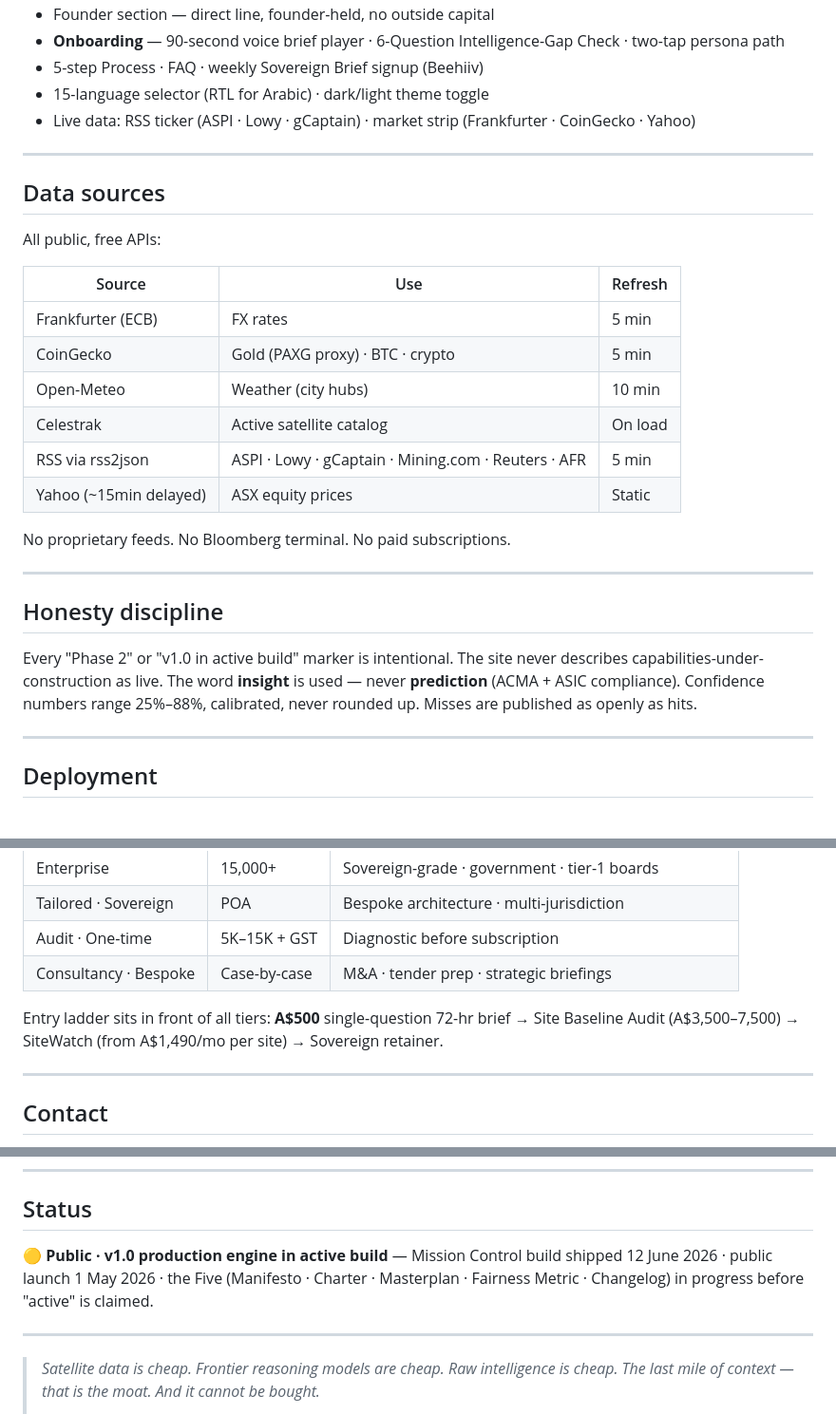
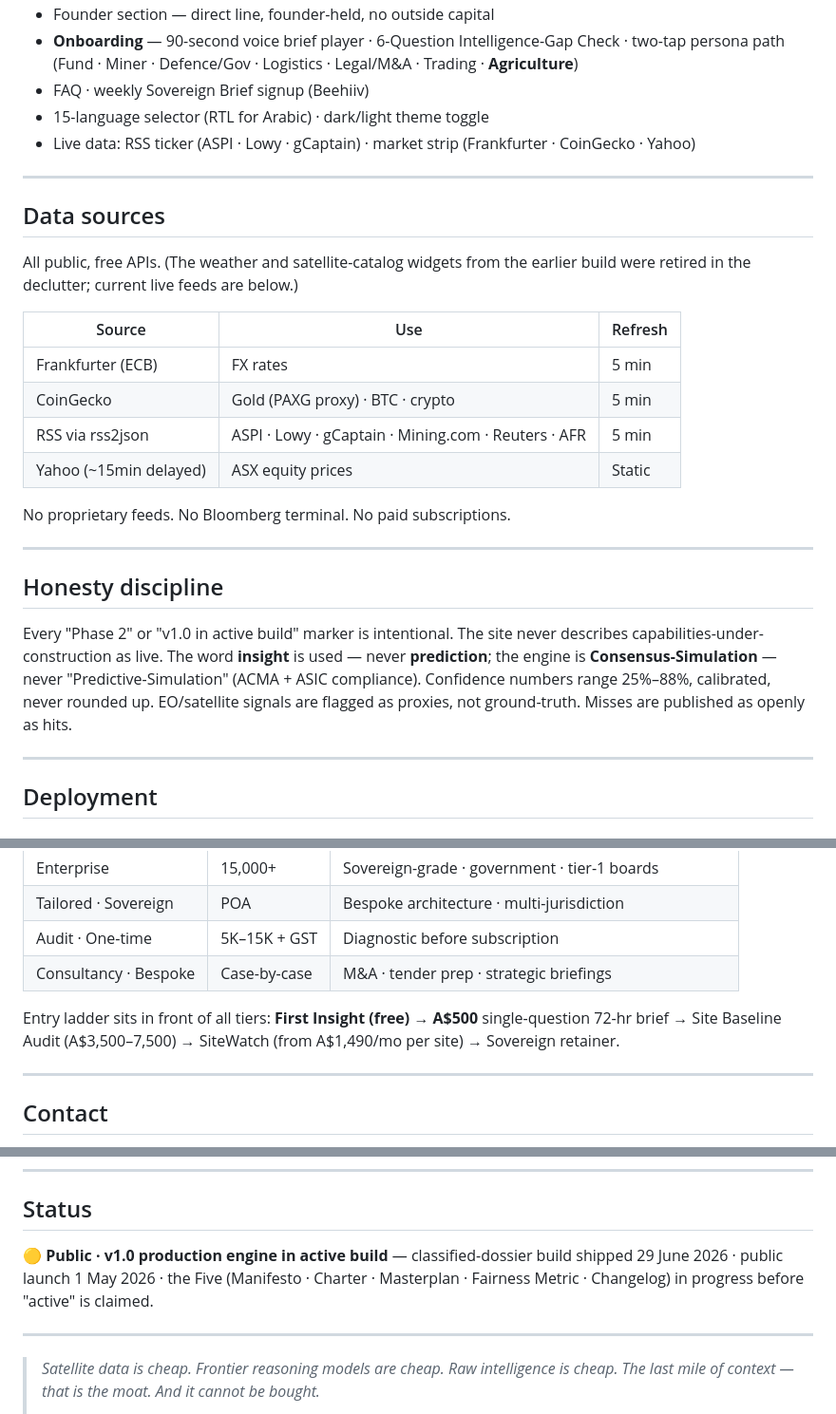
Before and after one commit to ArtigellenceAugmentationAggregator/synARKa, a Markdown page: README.md, 3 parts joined by grey strips. Shown at 95% size. Drawn GitHub-style.

```diff
--- a/README.md
+++ b/README.md
@@ -76,6 +106,8 @@ Four-stage architecture: **SENSE → SIMULATE → VERIFY → DELIVER.**
 - Founder section — direct line, founder-held, no outside capital
-- **Onboarding** — 90-second voice brief player · 6-Question Intelligence-Gap Check · two-tap persona path
-- 5-step Process · FAQ · weekly Sovereign Brief signup (Beehiiv)
+- **Onboarding** — 90-second voice brief player · 6-Question Intelligence-Gap Check ·
+  two-tap persona path (Fund · Miner · Defence/Gov · Logistics · Legal/M&A · Trading ·
+  **Agriculture**)
+- FAQ · weekly Sovereign Brief signup (Beehiiv)
 - 15-language selector (RTL for Arabic) · dark/light theme toggle
 - Live data: RSS ticker (ASPI · Lowy · gCaptain) · market strip (Frankfurter · CoinGecko · Yahoo)
 
@@ -83,14 +115,13 @@ Four-stage architecture: **SENSE → SIMULATE → VERIFY → DELIVER.**
 
 ## Data sources
 
-All public, free APIs:
+All public, free APIs. (The weather and satellite-catalog widgets from the earlier
+build were retired in the declutter; current live feeds are below.)
 
 | Source | Use | Refresh |
 |---|---|---|
 | Frankfurter (ECB) | FX rates | 5 min |
 | CoinGecko | Gold (PAXG proxy) · BTC · crypto | 5 min |
-| Open-Meteo | Weather (city hubs) | 10 min |
-| Celestrak | Active satellite catalog | On load |
 | RSS via rss2json | ASPI · Lowy · gCaptain · Mining.com · Reuters · AFR | 5 min |
 | Yahoo (~15min delayed) | ASX equity prices | Static |
 
@@ -102,8 +133,10 @@ No proprietary feeds. No Bloomberg terminal. No paid subscriptions.
 
 Every "Phase 2" or "v1.0 in active build" marker is intentional. The site never
 describes capabilities-under-construction as live. The word **insight** is used —
-never **prediction** (ACMA + ASIC compliance). Confidence numbers range 25%–88%,
-calibrated, never rounded up. Misses are published as openly as hits.
+never **prediction**; the engine is **Consensus-Simulation** — never
+"Predictive-Simulation" (ACMA + ASIC compliance). Confidence numbers range 25%–88%,
+calibrated, never rounded up. EO/satellite signals are flagged as proxies, not
+ground-truth. Misses are published as openly as hits.
 
 ---
 
@@ -172,8 +205,9 @@ Canvas 2D · `localStorage`.
 | Audit · One-time | 5K–15K + GST | Diagnostic before subscription |
 | Consultancy · Bespoke | Case-by-case | M&A · tender prep · strategic briefings |
 
-Entry ladder sits in front of all tiers: **A$500** single-question 72-hr brief →
-Site Baseline Audit (A$3,500–7,500) → SiteWatch (from A$1,490/mo per site) → Sovereign retainer.
+Entry ladder sits in front of all tiers: **First Insight (free)** → **A$500** single-question
+72-hr brief → Site Baseline Audit (A$3,500–7,500) → SiteWatch (from A$1,490/mo per site) →
+Sovereign retainer.
 
 ---
 
@@ -200,9 +234,9 @@ This repository contains the public-facing static site only — not the engine.
 
 ## Status
 
-🟡 **Public · v1.0 production engine in active build** — Mission Control build shipped
-12 June 2026 · public launch 1 May 2026 · the Five (Manifesto · Charter · Masterplan ·
-Fairness Metric · Changelog) in progress before "active" is claimed.
+🟡 **Public · v1.0 production engine in active build** — classified-dossier build
+shipped 29 June 2026 · public launch 1 May 2026 · the Five (Manifesto · Charter ·
+Masterplan · Fairness Metric · Changelog) in progress before "active" is claimed.
 
 ---
 
```
Also changed, not shown: other parts of README.md (+45 -15 lines).
